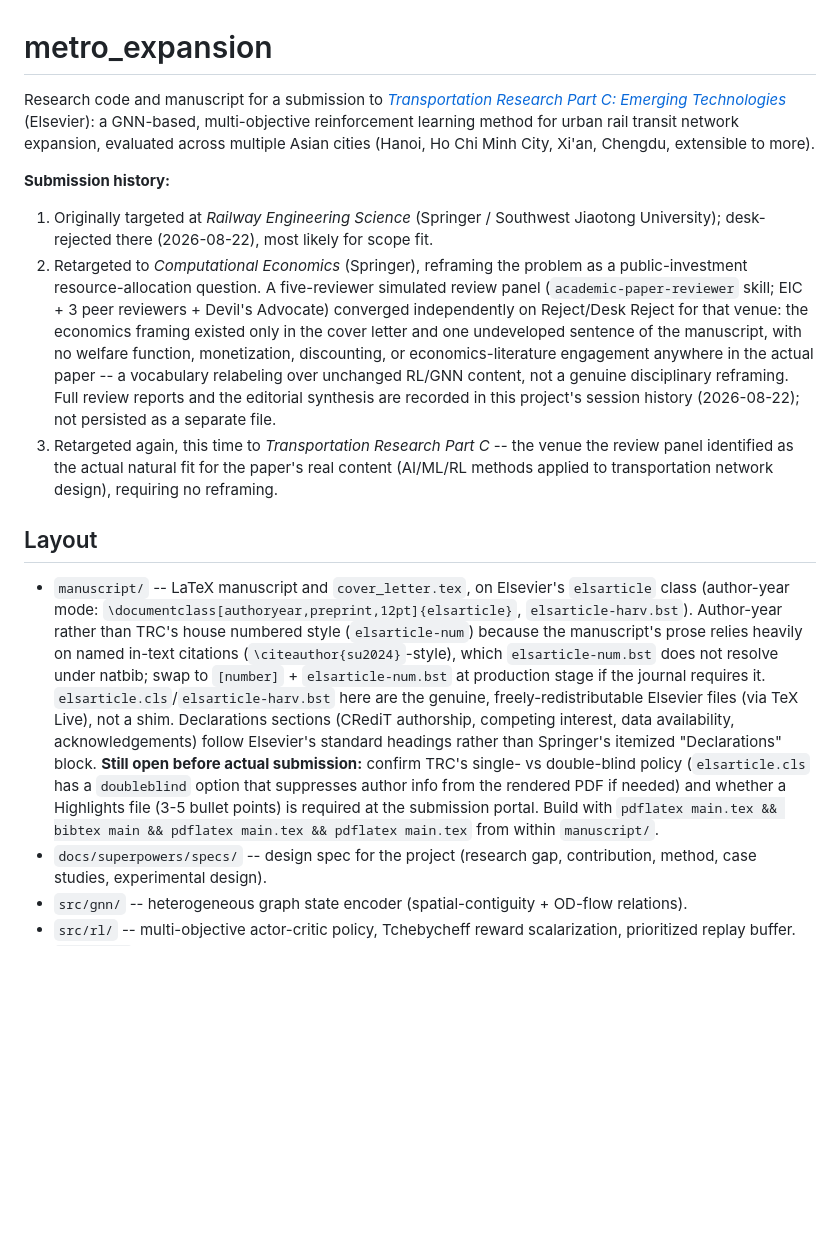
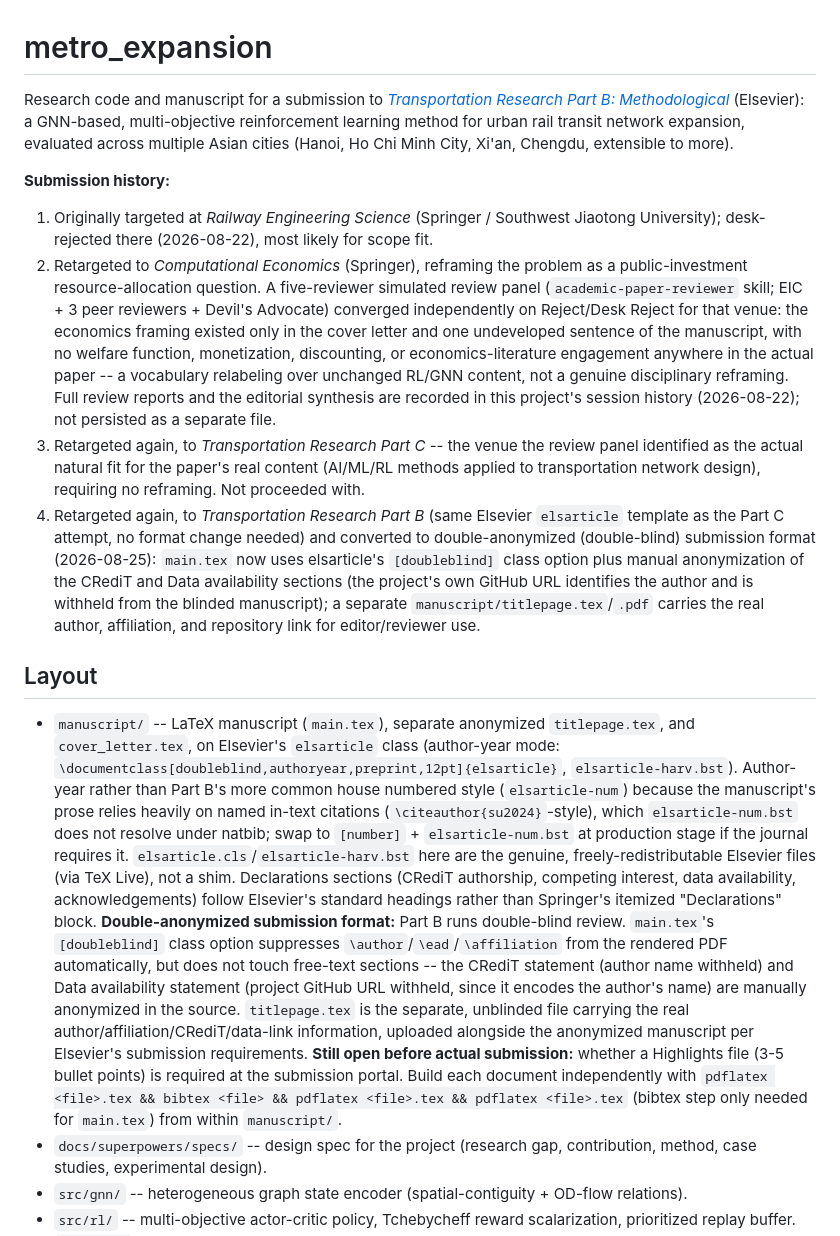
Before and after one commit to vinhqdang/metro_expansion, a Markdown page: README.md, the part around the change. GitHub-like rendering; blank space fills up the shorter version.

Commit message:
docs: update README for Part B retarget and double-blind submission format
Reflect the Part C -> Part B retarget and the doubleblind class option /
separate title page introduced in the manuscript.

```diff
--- a/README.md
+++ b/README.md
@@ -1,6 +1,6 @@
 # metro_expansion
 
-Research code and manuscript for a submission to [*Transportation Research Part C: Emerging Technologies*](https://www.sciencedirect.com/journal/transportation-research-part-c-emerging-technologies) (Elsevier): a GNN-based, multi-objective reinforcement learning method for urban rail transit network expansion, evaluated across multiple Asian cities (Hanoi, Ho Chi Minh City, Xi'an, Chengdu, extensible to more).
+Research code and manuscript for a submission to [*Transportation Research Part B: Methodological*](https://www.sciencedirect.com/journal/transportation-research-part-b-methodological) (Elsevier): a GNN-based, multi-objective reinforcement learning method for urban rail transit network expansion, evaluated across multiple Asian cities (Hanoi, Ho Chi Minh City, Xi'an, Chengdu, extensible to more).
 
 **Submission history:**
 1. Originally targeted at *Railway Engineering Science* (Springer / Southwest Jiaotong
@@ -14,28 +14,41 @@ Research code and manuscript for a submission to [*Transportation Research Part
    actual paper -- a vocabulary relabeling over unchanged RL/GNN content, not a genuine
    disciplinary reframing. Full review reports and the editorial synthesis are recorded in
    this project's session history (2026-08-22); not persisted as a separate file.
-3. Retargeted again, this time to *Transportation Research Part C* -- the venue the
-   review panel identified as the actual natural fit for the paper's real content
-   (AI/ML/RL methods applied to transportation network design), requiring no reframing.
+3. Retargeted again, to *Transportation Research Part C* -- the venue the review panel
+   identified as the actual natural fit for the paper's real content (AI/ML/RL methods
+   applied to transportation network design), requiring no reframing. Not proceeded with.
+4. Retargeted again, to *Transportation Research Part B* (same Elsevier `elsarticle`
+   template as the Part C attempt, no format change needed) and converted to
+   double-anonymized (double-blind) submission format (2026-08-25): `main.tex` now uses
+   elsarticle's `[doubleblind]` class option plus manual anonymization of the CRediT and
+   Data availability sections (the project's own GitHub URL identifies the author and is
+   withheld from the blinded manuscript); a separate `manuscript/titlepage.tex`/`.pdf`
+   carries the real author, affiliation, and repository link for editor/reviewer use.
 
 ## Layout
 
-- `manuscript/` -- LaTeX manuscript and `cover_letter.tex`, on Elsevier's `elsarticle`
-  class (author-year mode: `\documentclass[authoryear,preprint,12pt]{elsarticle}`,
-  `elsarticle-harv.bst`). Author-year rather than TRC's house numbered style
-  (`elsarticle-num`) because the manuscript's prose relies heavily on named in-text
-  citations (`\citeauthor{su2024}`-style), which `elsarticle-num.bst` does not resolve
-  under natbib; swap to `[number]` + `elsarticle-num.bst` at production stage if the
-  journal requires it. `elsarticle.cls`/`elsarticle-harv.bst` here are the genuine,
-  freely-redistributable Elsevier files (via TeX Live), not a shim. Declarations sections
-  (CRediT authorship, competing interest, data availability, acknowledgements) follow
-  Elsevier's standard headings rather than Springer's itemized "Declarations" block.
-  **Still open before actual submission:** confirm TRC's single- vs double-blind policy
-  (`elsarticle.cls` has a `doubleblind` option that suppresses author info from the
-  rendered PDF if needed) and whether a Highlights file (3-5 bullet points) is required at
-  the submission portal. Build with
-  `pdflatex main.tex && bibtex main && pdflatex main.tex && pdflatex main.tex`
-  from within `manuscript/`.
+- `manuscript/` -- LaTeX manuscript (`main.tex`), separate anonymized `titlepage.tex`, and
+  `cover_letter.tex`, on Elsevier's `elsarticle` class (author-year mode:
+  `\documentclass[doubleblind,authoryear,preprint,12pt]{elsarticle}`, `elsarticle-harv.bst`).
+  Author-year rather than Part B's more common house numbered style (`elsarticle-num`)
+  because the manuscript's prose relies heavily on named in-text citations
+  (`\citeauthor{su2024}`-style), which `elsarticle-num.bst` does not resolve under natbib;
+  swap to `[number]` + `elsarticle-num.bst` at production stage if the journal requires it.
+  `elsarticle.cls`/`elsarticle-harv.bst` here are the genuine, freely-redistributable
+  Elsevier files (via TeX Live), not a shim. Declarations sections (CRediT authorship,
+  competing interest, data availability, acknowledgements) follow Elsevier's standard
+  headings rather than Springer's itemized "Declarations" block.
+  **Double-anonymized submission format:** Part B runs double-blind review. `main.tex`'s
+  `[doubleblind]` class option suppresses `\author`/`\ead`/`\affiliation` from the rendered
+  PDF automatically, but does not touch free-text sections -- the CRediT statement (author
+  name withheld) and Data availability statement (project GitHub URL withheld, since it
+  encodes the author's name) are manually anonymized in the source. `titlepage.tex` is the
+  separate, unblinded file carrying the real author/affiliation/CRediT/data-link
+  information, uploaded alongside the anonymized manuscript per Elsevier's submission
+  requirements. **Still open before actual submission:** whether a Highlights file (3-5
+  bullet points) is required at the submission portal. Build each document independently
+  with `pdflatex <file>.tex && bibtex <file> && pdflatex <file>.tex && pdflatex <file>.tex`
+  (bibtex step only needed for `main.tex`) from within `manuscript/`.
 - `docs/superpowers/specs/` -- design spec for the project (research gap, contribution, method, case studies, experimental design).
 - `src/gnn/` -- heterogeneous graph state encoder (spatial-contiguity + OD-flow relations).
 - `src/rl/` -- multi-objective actor-critic policy, Tchebycheff reward scalarization, prioritized replay buffer.
```
